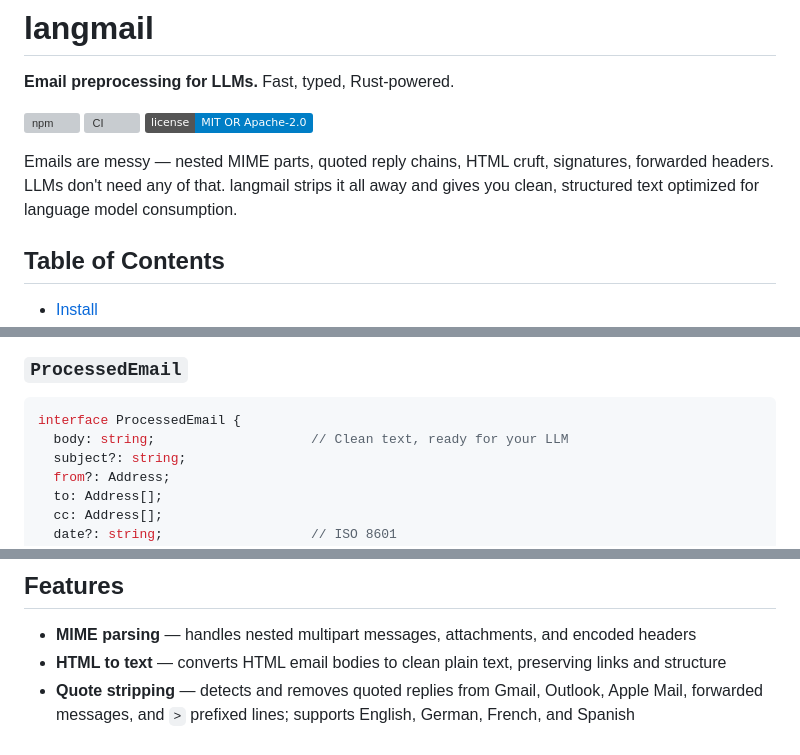
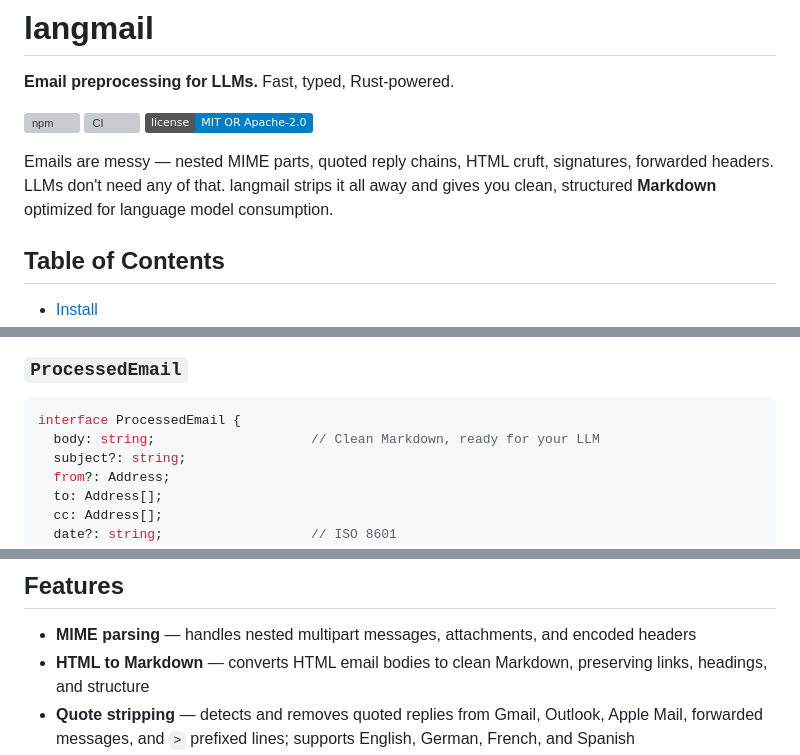
Before and after one commit to usemarbles/langmail, a Markdown page: README.md, 3 parts joined by grey strips. Drawn GitHub-style; badges without logos; grey boxes are pictures that could not be loaded.

Commit message:
docs: clarify markdown output in readme
Update documentation to reflect that langmail outputs clean
Markdown instead of plain text, preserving formatting like links,
headings, and structure for better LLM consumption.

````diff
--- a/README.md
+++ b/README.md
@@ -6,7 +6,7 @@
 [![CI](https://github.com/usemarbles/langmail/actions/workflows/ci.yml/badge.svg)](https://github.com/usemarbles/langmail/actions/workflows/ci.yml)
 [![license](https://img.shields.io/badge/license-MIT%20OR%20Apache--2.0-blue)](#license)
 
-Emails are messy — nested MIME parts, quoted reply chains, HTML cruft, signatures, forwarded headers. LLMs don't need any of that. langmail strips it all away and gives you clean, structured text optimized for language model consumption.
+Emails are messy — nested MIME parts, quoted reply chains, HTML cruft, signatures, forwarded headers. LLMs don't need any of that. langmail strips it all away and gives you clean, structured **Markdown** optimized for language model consumption.
 
 ## Table of Contents
 
@@ -214,7 +214,7 @@ console.log(toLlmContextWithOptions(email, { renderMode: "ThreadHistory" }));
 
 ```typescript
 interface ProcessedEmail {
-  body: string;                    // Clean text, ready for your LLM
+  body: string;                    // Clean Markdown, ready for your LLM
   subject?: string;
   from?: Address;
   to: Address[];
@@ -289,7 +289,7 @@ const enum RenderMode {
 ## Features
 
 - **MIME parsing** — handles nested multipart messages, attachments, and encoded headers
-- **HTML to text** — converts HTML email bodies to clean plain text, preserving links and structure
+- **HTML to Markdown** — converts HTML email bodies to clean Markdown, preserving links, headings, and structure
 - **Quote stripping** — detects and removes quoted replies from Gmail, Outlook, Apple Mail, forwarded messages, and `>` prefixed lines; supports English, German, French, and Spanish
 - **Signature removal** — strips signatures (preserved in the `signature` field); detected via `-- ` delimiter and heuristics
 - **CTA extraction** — extracts the primary call-to-action from HTML emails via JSON-LD (`potentialAction`) or heuristic link scoring; filters out unsubscribe/privacy/logo links
````
